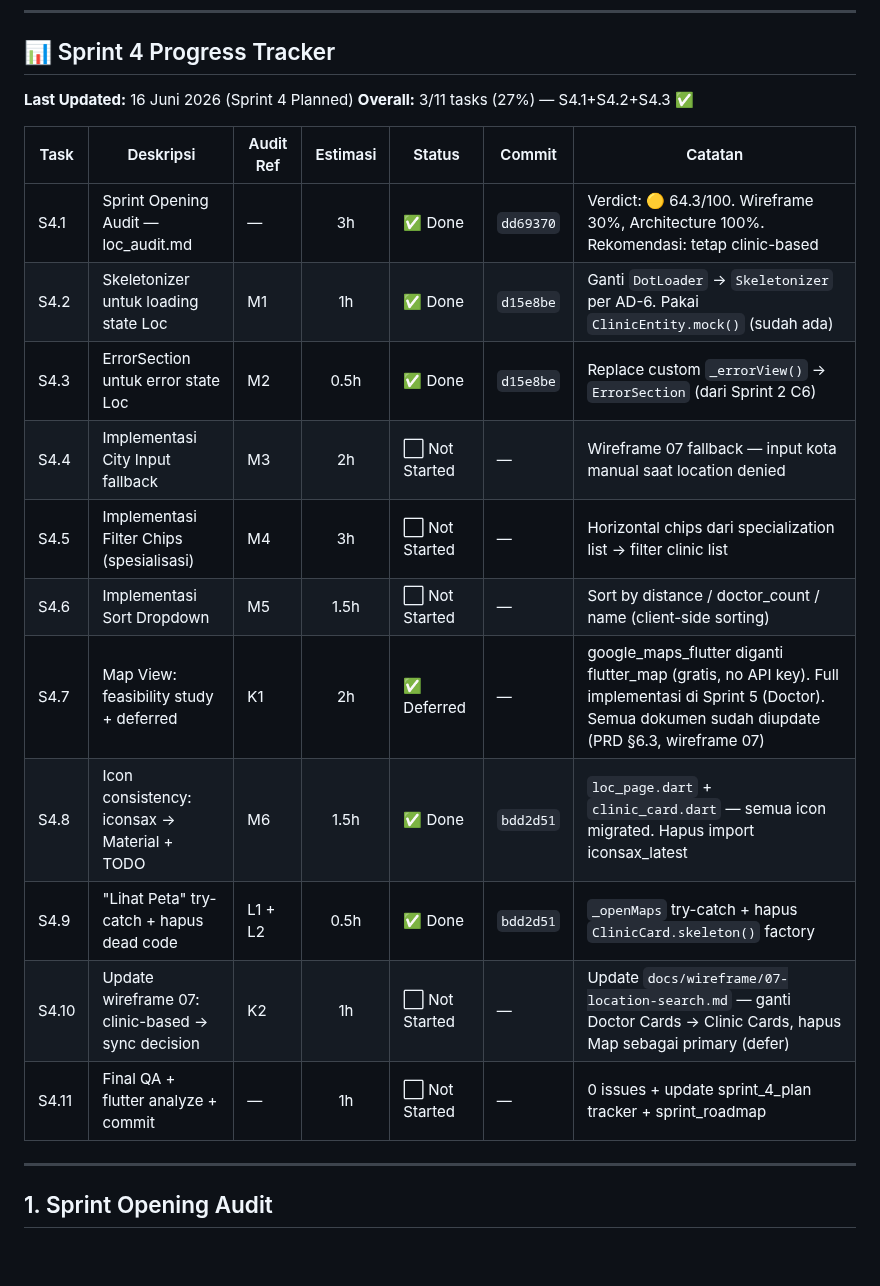
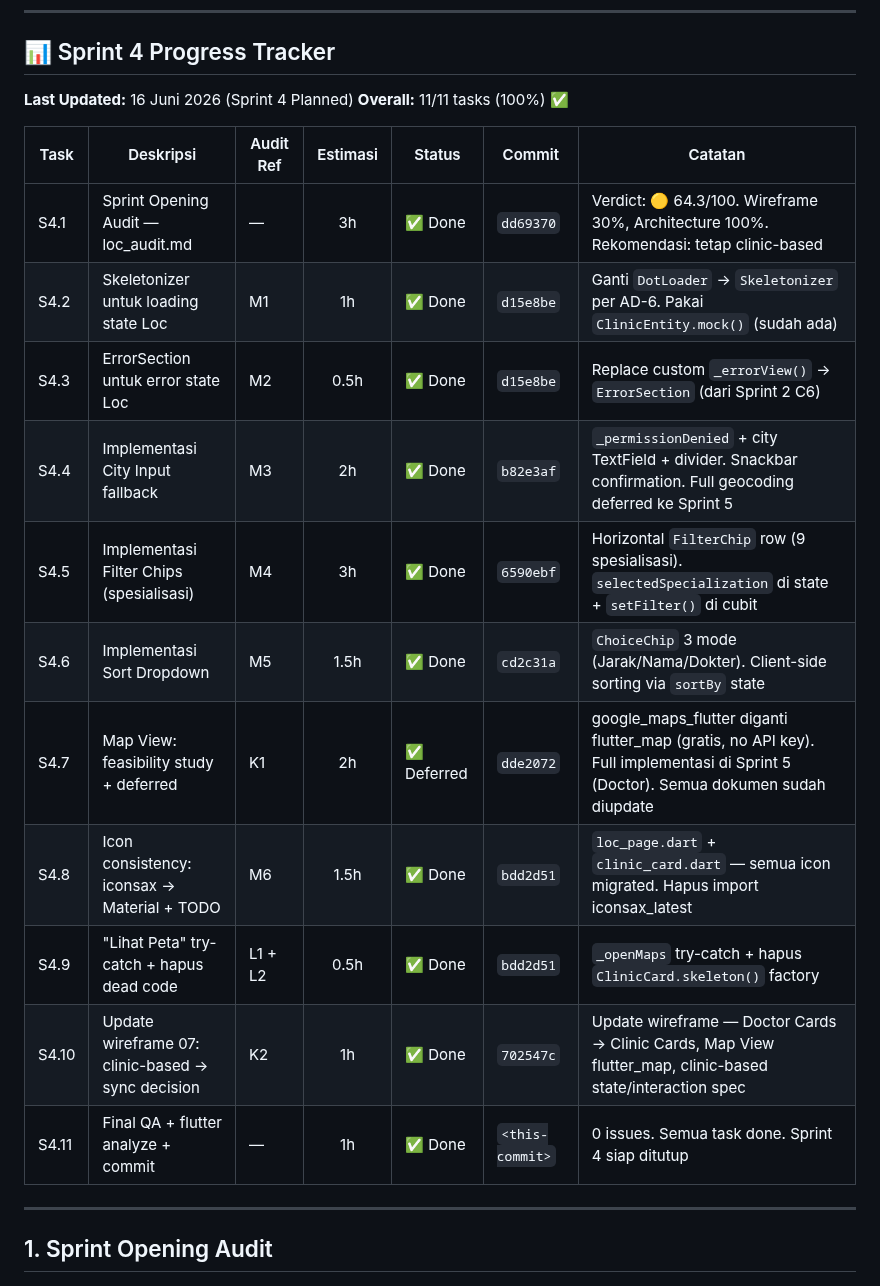
Before and after one commit to fahrezahaydar/health_pal, a Markdown page: docs/progress/sprint_4_plan.md, the part around the change. GitHub-like rendering; blank space fills up the shorter version.

Commit message:
docs(sprint4): close Sprint 4 — 11/11 tasks done
Sprint 4 Loc completed: 11/11 tasks (100%)

- S4.1: Audit (64.3/100)
- S4.2-S4.3: Skeletonizer + ErrorSection
- S4.4-S4.6: City Input, Filter Chips, Sort Dropdown
- S4.7: flutter_map deferred to Sprint 5 (AD-8)
- S4.8-S4.9: Icon consistency + error handling
- S4.10: Wireframe sync clinic-based
- S4.11: Final QA

flutter analyze: 0 issues across all commits.

```diff
--- a/docs/progress/sprint_4_plan.md
+++ b/docs/progress/sprint_4_plan.md
@@ -16,21 +16,21 @@
 ## 📊 Sprint 4 Progress Tracker
 
 **Last Updated:** 16 Juni 2026 (Sprint 4 Planned)
-**Overall:** 3/11 tasks (27%) — S4.1+S4.2+S4.3 ✅
+**Overall:** 11/11 tasks (100%) ✅
 
 | Task | Deskripsi | Audit Ref | Estimasi | Status | Commit | Catatan |
 |------|-----------|-----------|:--------:|--------|--------|---------|
 | S4.1 | Sprint Opening Audit — loc_audit.md | — | 3h | ✅ Done | `dd69370` | Verdict: 🟡 64.3/100. Wireframe 30%, Architecture 100%. Rekomendasi: tetap clinic-based |
 | S4.2 | Skeletonizer untuk loading state Loc | M1 | 1h | ✅ Done | `d15e8be` | Ganti `DotLoader` → `Skeletonizer` per AD-6. Pakai `ClinicEntity.mock()` (sudah ada) |
 | S4.3 | ErrorSection untuk error state Loc | M2 | 0.5h | ✅ Done | `d15e8be` | Replace custom `_errorView()` → `ErrorSection` (dari Sprint 2 C6) |
-| S4.4 | Implementasi City Input fallback | M3 | 2h | ⬜ Not Started | — | Wireframe 07 fallback — input kota manual saat location denied |
-| S4.5 | Implementasi Filter Chips (spesialisasi) | M4 | 3h | ⬜ Not Started | — | Horizontal chips dari specialization list → filter clinic list |
-| S4.6 | Implementasi Sort Dropdown | M5 | 1.5h | ⬜ Not Started | — | Sort by distance / doctor_count / name (client-side sorting) |
-| S4.7 | Map View: feasibility study + deferred | K1 | 2h | ✅ Deferred | — | google_maps_flutter diganti flutter_map (gratis, no API key). Full implementasi di Sprint 5 (Doctor). Semua dokumen sudah diupdate (PRD §6.3, wireframe 07) |
+| S4.4 | Implementasi City Input fallback | M3 | 2h | ✅ Done | `b82e3af` | `_permissionDenied` + city TextField + divider. Snackbar confirmation. Full geocoding deferred ke Sprint 5 |
+| S4.5 | Implementasi Filter Chips (spesialisasi) | M4 | 3h | ✅ Done | `6590ebf` | Horizontal `FilterChip` row (9 spesialisasi). `selectedSpecialization` di state + `setFilter()` di cubit |
+| S4.6 | Implementasi Sort Dropdown | M5 | 1.5h | ✅ Done | `cd2c31a` | `ChoiceChip` 3 mode (Jarak/Nama/Dokter). Client-side sorting via `sortBy` state |
+| S4.7 | Map View: feasibility study + deferred | K1 | 2h | ✅ Deferred | `dde2072` | google_maps_flutter diganti flutter_map (gratis, no API key). Full implementasi di Sprint 5 (Doctor). Semua dokumen sudah diupdate |
 | S4.8 | Icon consistency: iconsax → Material + TODO | M6 | 1.5h | ✅ Done | `bdd2d51` | `loc_page.dart` + `clinic_card.dart` — semua icon migrated. Hapus import iconsax_latest |
 | S4.9 | "Lihat Peta" try-catch + hapus dead code | L1 + L2 | 0.5h | ✅ Done | `bdd2d51` | `_openMaps` try-catch + hapus `ClinicCard.skeleton()` factory |
-| S4.10 | Update wireframe 07: clinic-based → sync decision | K2 | 1h | ⬜ Not Started | — | Update `docs/wireframe/07-location-search.md` — ganti Doctor Cards → Clinic Cards, hapus Map sebagai primary (defer) |
-| S4.11 | Final QA + flutter analyze + commit | — | 1h | ⬜ Not Started | — | 0 issues + update sprint_4_plan tracker + sprint_roadmap |
+| S4.10 | Update wireframe 07: clinic-based → sync decision | K2 | 1h | ✅ Done | `702547c` | Update wireframe — Doctor Cards → Clinic Cards, Map View flutter_map, clinic-based state/interaction spec |
+| S4.11 | Final QA + flutter analyze + commit | — | 1h | ✅ Done | `<this-commit>` | 0 issues. Semua task done. Sprint 4 siap ditutup |
 
 ---
 
```
Also changed, not shown: docs/progress/sprint_roadmap.md (+1 -1 lines).
